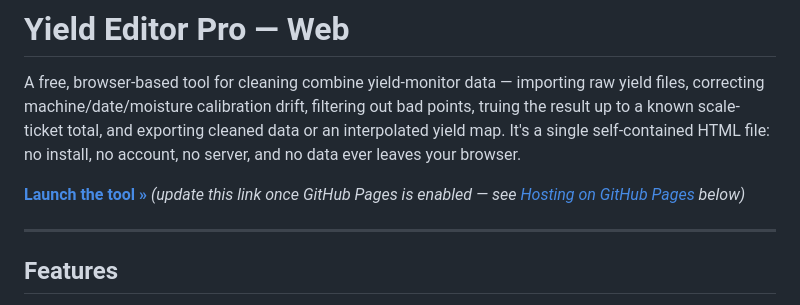
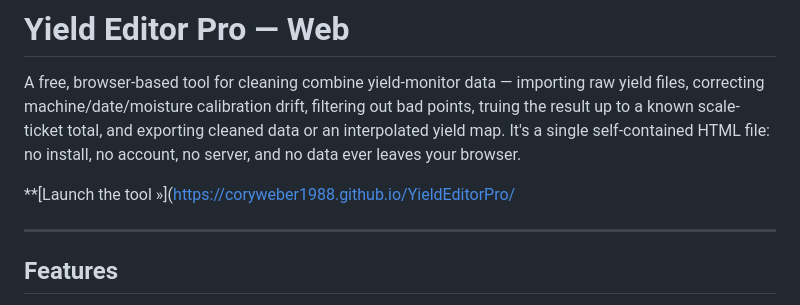
Before and after one commit to CoryWeber1988/YieldEditorPro, a Markdown page: README.md, the part around the change. Drawn GitHub-style.

Commit message:
Update README.md
added public webpage for tool

Signed-off-by: CoryWeber1988 <coryweber1988@outlook.com>

```diff
--- a/README.md
+++ b/README.md
@@ -2,8 +2,9 @@
 
 A free, browser-based tool for cleaning combine yield-monitor data — importing raw yield files, correcting machine/date/moisture calibration drift, filtering out bad points, truing the result up to a known scale-ticket total, and exporting cleaned data or an interpolated yield map. It's a single self-contained HTML file: no install, no account, no server, and no data ever leaves your browser.
 
-**[Launch the tool »](https://YOUR-GITHUB-USERNAME.github.io/YOUR-REPO-NAME/)**
-*(update this link once GitHub Pages is enabled — see [Hosting on GitHub Pages](#hosting-on-github-pages) below)*
+**[Launch the tool »](https://coryweber1988.github.io/YieldEditorPro/
+
+
 
 ---
 
```
